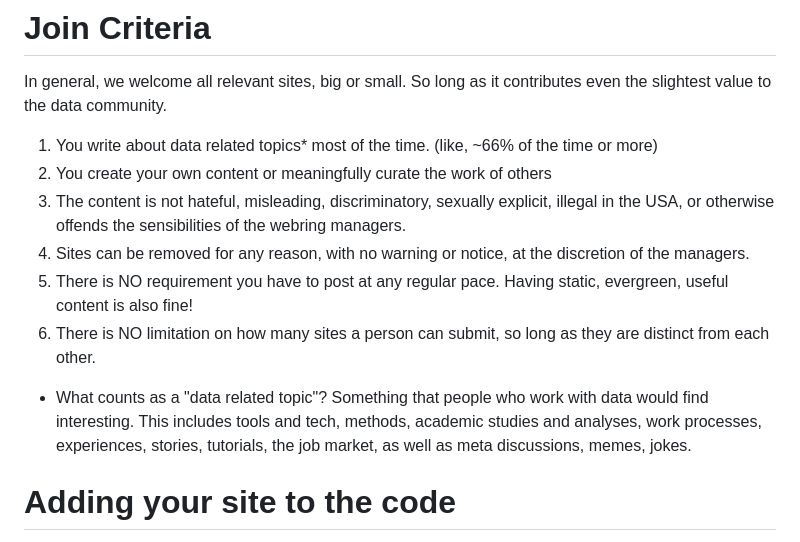
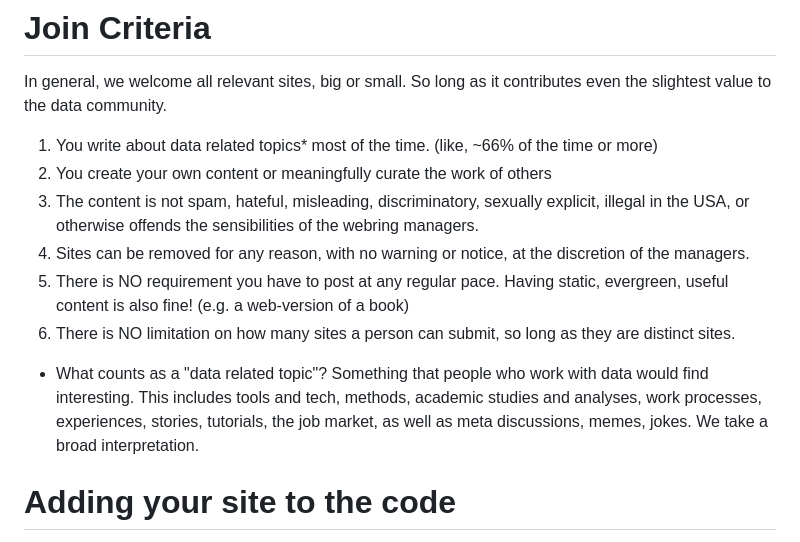
Before and after one commit to randyau/datawebring, a Markdown page: README.md, the part around the change. Rendered like a GitHub page.

Commit message:
clarify criteria

```diff
--- a/README.md
+++ b/README.md
@@ -24,13 +24,13 @@ In general, we welcome all relevant sites, big or small. So long as it contribut
 
 1. You write about data related topics* most of the time. (like, ~66% of the time or more)
 2. You create your own content or meaningfully curate the work of others
-3. The content is not hateful, misleading, discriminatory, sexually explicit, illegal in the USA, or otherwise offends the sensibilities of the webring managers.
+3. The content is not spam, hateful, misleading, discriminatory, sexually explicit, illegal in the USA, or otherwise offends the sensibilities of the webring managers.
 4. Sites can be removed for any reason, with no warning or notice, at the discretion of the managers.
-5. There is NO requirement you have to post at any regular pace. Having static, evergreen, useful content is also fine!
-6. There is NO limitation on how many sites a person can submit, so long as they are distinct from each other.
+5. There is NO requirement you have to post at any regular pace. Having static, evergreen, useful content is also fine! (e.g. a web-version of a book)
+6. There is NO limitation on how many sites a person can submit, so long as they are distinct sites.
 
 * What counts as a "data related topic"? Something that people who work with data would find interesting.
-This includes tools and tech, methods, academic studies and analyses, work processes, experiences, stories, tutorials, the job market, as well as meta discussions, memes, jokes.
+This includes tools and tech, methods, academic studies and analyses, work processes, experiences, stories, tutorials, the job market, as well as meta discussions, memes, jokes. We take a broad interpretation.
 
 # Adding your site to the code
 
```
